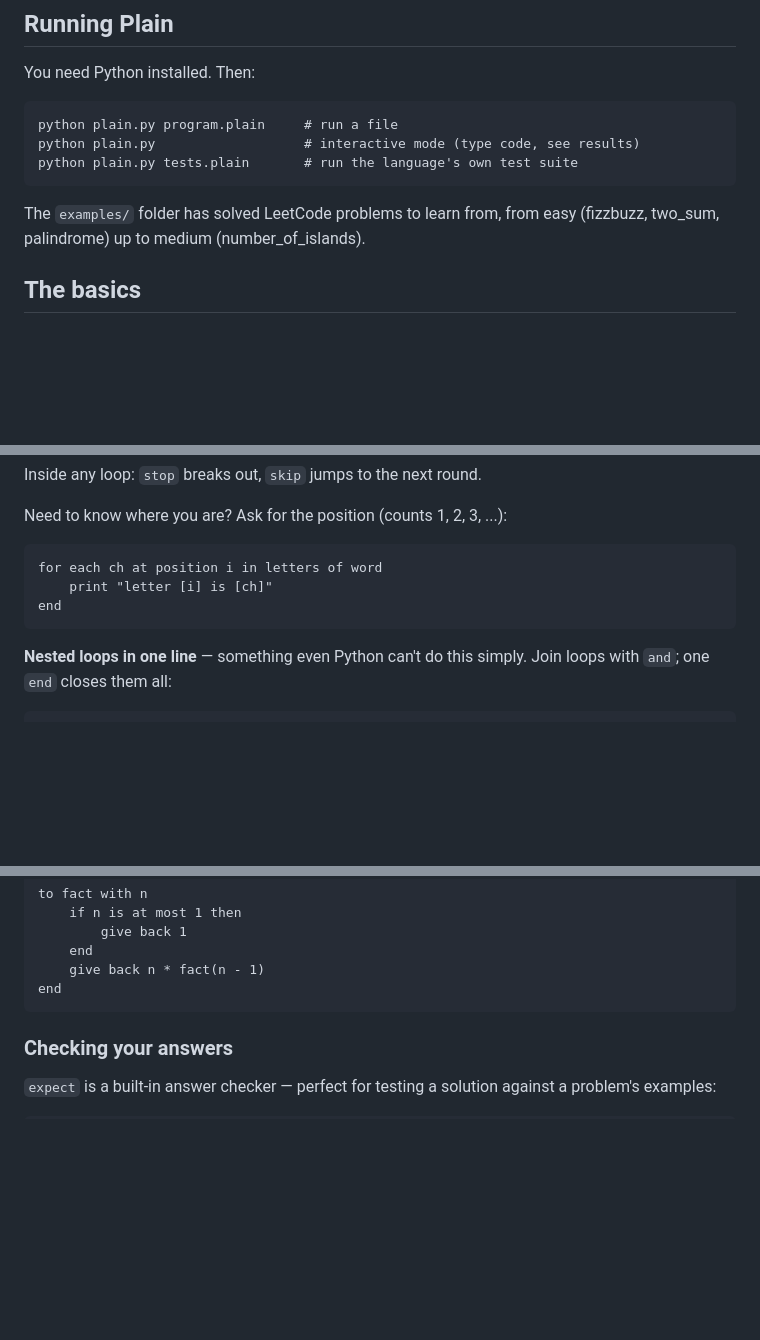
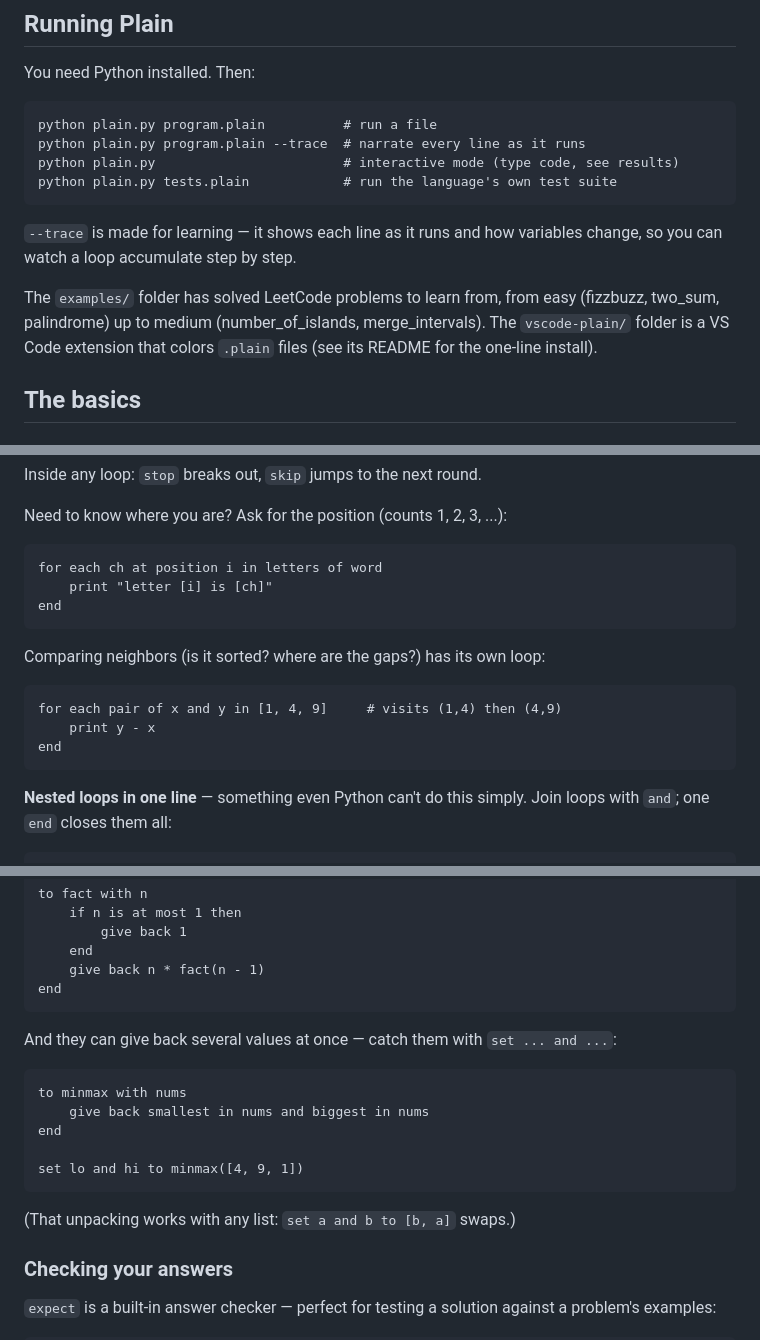
Before and after one commit to TylerJForstrom/Plain, a Markdown page: README.md, 3 parts joined by grey strips. Rendered like a GitHub page; blank space fills up the shorter version.

Commit message:
README: trace mode, multi-value give back, pair loops, VS Code extension
Co-Authored-By: Claude Fable 5 <noreply@anthropic.com>

````diff
--- a/README.md
+++ b/README.md
@@ -47,13 +47,19 @@ end
 You need Python installed. Then:
 
 ```
-python plain.py program.plain     # run a file
-python plain.py                   # interactive mode (type code, see results)
-python plain.py tests.plain       # run the language's own test suite
+python plain.py program.plain          # run a file
+python plain.py program.plain --trace  # narrate every line as it runs
+python plain.py                        # interactive mode (type code, see results)
+python plain.py tests.plain            # run the language's own test suite
 ```
 
+`--trace` is made for learning — it shows each line as it runs and how
+variables change, so you can watch a loop accumulate step by step.
+
 The `examples/` folder has solved LeetCode problems to learn from, from
-easy (fizzbuzz, two_sum, palindrome) up to medium (number_of_islands).
+easy (fizzbuzz, two_sum, palindrome) up to medium (number_of_islands,
+merge_intervals). The `vscode-plain/` folder is a VS Code extension that
+colors `.plain` files (see its README for the one-line install).
 
 ## The basics
 
@@ -270,6 +276,14 @@ for each ch at position i in letters of word
 end
 ```
 
+Comparing neighbors (is it sorted? where are the gaps?) has its own loop:
+
+```
+for each pair of x and y in [1, 4, 9]     # visits (1,4) then (4,9)
+    print y - x
+end
+```
+
 **Nested loops in one line** — something even Python can't do this simply.
 Join loops with `and`; one `end` closes them all:
 
@@ -312,6 +326,19 @@ to fact with n
     give back n * fact(n - 1)
 end
 ```
+
+And they can give back several values at once — catch them with
+`set ... and ...`:
+
+```
+to minmax with nums
+    give back smallest in nums and biggest in nums
+end
+
+set lo and hi to minmax([4, 9, 1])
+```
+
+(That unpacking works with any list: `set a and b to [b, a]` swaps.)
 
 ### Checking your answers
 
````
